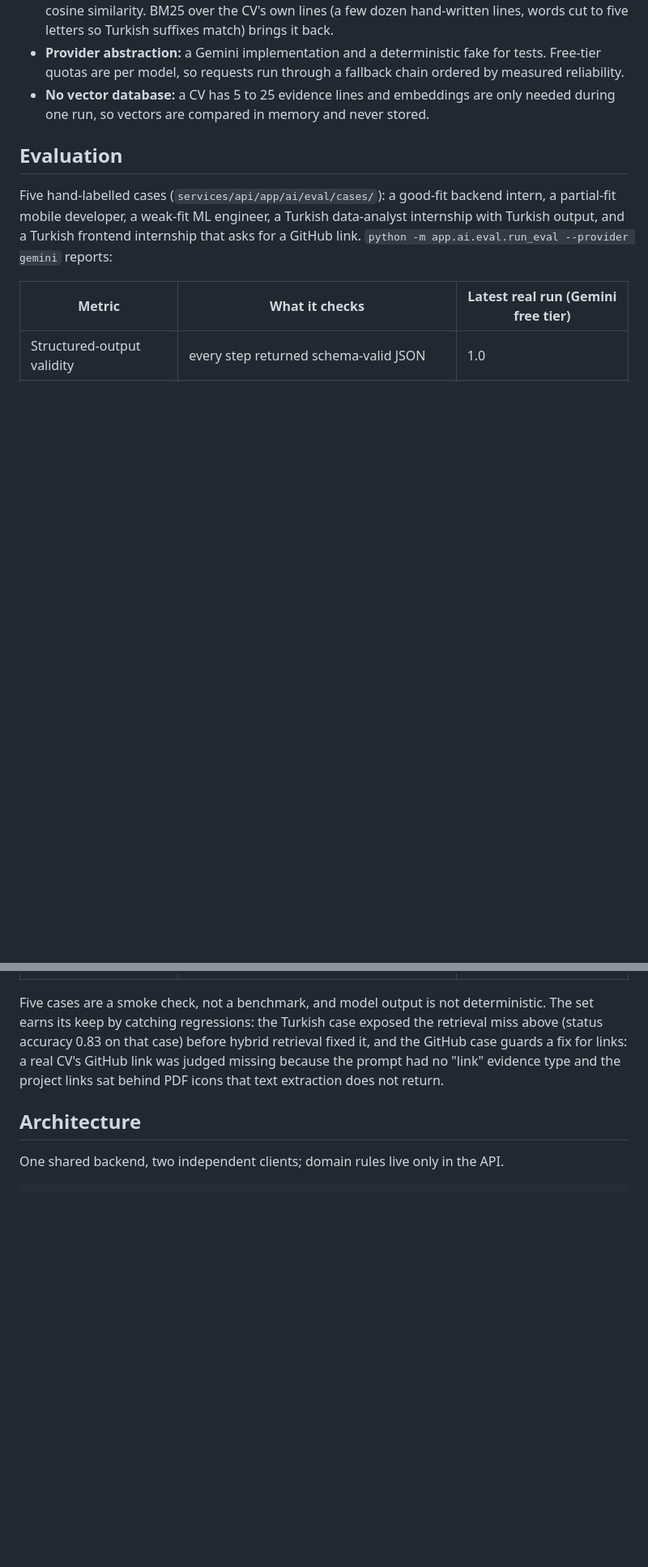
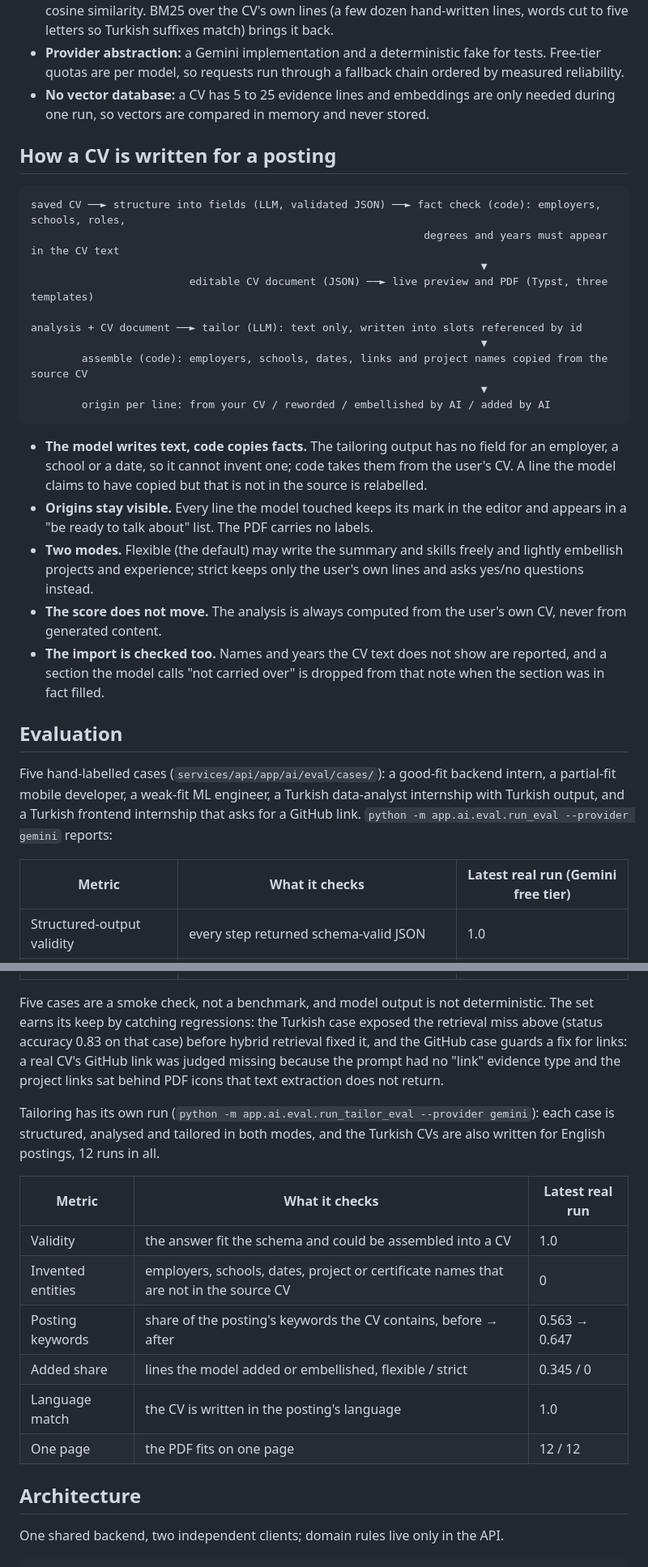
Before and after one commit to ahmetyasinaltun/cv-assistant, a Markdown page: README.md, 2 parts joined by grey strips. Shown at 81% size. GitHub-like rendering; blank space fills up the shorter version.

Commit message:
docs: describe the CV Maker and tailoring in the README
- add the CV Maker to what the app does, how a CV is written for a
  posting, and the tailoring evaluation
- add a capture of a tailored CV and retake New analysis with the new
  top bar names

````diff
--- a/README.md
+++ b/README.md
@@ -58,6 +62,27 @@ CV ───────────► extract evidence lines (LLM, copied verb
 - **Provider abstraction:** a Gemini implementation and a deterministic fake for tests. Free-tier quotas are per model, so requests run through a fallback chain ordered by measured reliability.
 - **No vector database:** a CV has 5 to 25 evidence lines and embeddings are only needed during one run, so vectors are compared in memory and never stored.
 
+## How a CV is written for a posting
+
+```text
+saved CV ──► structure into fields (LLM, validated JSON) ──► fact check (code): employers, schools, roles,
+                                                              degrees and years must appear in the CV text
+                                                                       ▼
+                         editable CV document (JSON) ──► live preview and PDF (Typst, three templates)
+
+analysis + CV document ──► tailor (LLM): text only, written into slots referenced by id
+                                                                       ▼
+        assemble (code): employers, schools, dates, links and project names copied from the source CV
+                                                                       ▼
+        origin per line: from your CV / reworded / embellished by AI / added by AI
+```
+
+- **The model writes text, code copies facts.** The tailoring output has no field for an employer, a school or a date, so it cannot invent one; code takes them from the user's CV. A line the model claims to have copied but that is not in the source is relabelled.
+- **Origins stay visible.** Every line the model touched keeps its mark in the editor and appears in a "be ready to talk about" list. The PDF carries no labels.
+- **Two modes.** Flexible (the default) may write the summary and skills freely and lightly embellish projects and experience; strict keeps only the user's own lines and asks yes/no questions instead.
+- **The score does not move.** The analysis is always computed from the user's own CV, never from generated content.
+- **The import is checked too.** Names and years the CV text does not show are reported, and a section the model calls "not carried over" is dropped from that note when the section was in fact filled.
+
 ## Evaluation
 
 Five hand-labelled cases (`services/api/app/ai/eval/cases/`): a good-fit backend intern, a partial-fit mobile developer, a weak-fit ML engineer, a Turkish data-analyst internship with Turkish output, and a Turkish frontend internship that asks for a GitHub link. `python -m app.ai.eval.run_eval --provider gemini` reports:
@@ -74,6 +99,17 @@ Five hand-labelled cases (`services/api/app/ai/eval/cases/`): a good-fit backend
 
 Five cases are a smoke check, not a benchmark, and model output is not deterministic. The set earns its keep by catching regressions: the Turkish case exposed the retrieval miss above (status accuracy 0.83 on that case) before hybrid retrieval fixed it, and the GitHub case guards a fix for links: a real CV's GitHub link was judged missing because the prompt had no "link" evidence type and the project links sat behind PDF icons that text extraction does not return.
 
+Tailoring has its own run (`python -m app.ai.eval.run_tailor_eval --provider gemini`): each case is structured, analysed and tailored in both modes, and the Turkish CVs are also written for English postings, 12 runs in all.
+
+| Metric | What it checks | Latest real run |
+|---|---|---|
+| Validity | the answer fit the schema and could be assembled into a CV | 1.0 |
+| Invented entities | employers, schools, dates, project or certificate names that are not in the source CV | 0 |
+| Posting keywords | share of the posting's keywords the CV contains, before → after | 0.563 → 0.647 |
+| Added share | lines the model added or embellished, flexible / strict | 0.345 / 0 |
+| Language match | the CV is written in the posting's language | 1.0 |
+| One page | the PDF fits on one page | 12 / 12 |
+
 ## Architecture
 
 One shared backend, two independent clients; domain rules live only in the API.
````
Also changed, not shown: other parts of README.md (+10 -2 lines), docs/screenshots/web-cv-editor.png (added), docs/screenshots/web-new-analysis.png.
